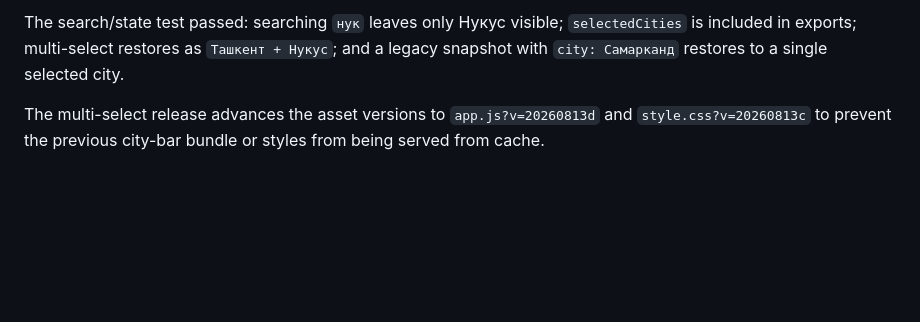
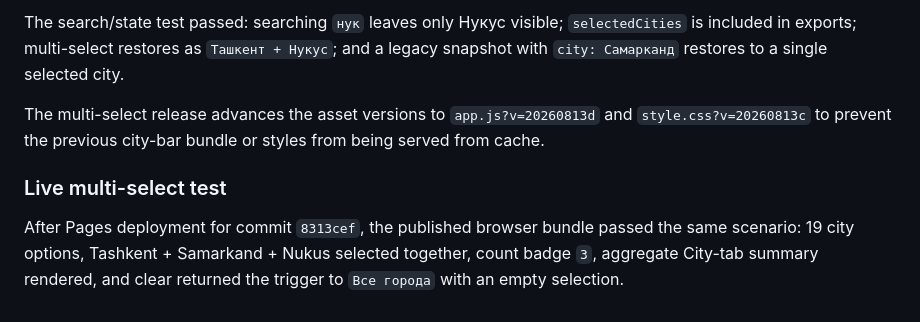
Before and after one commit to ekzotik-inc/heatmaps, a Markdown page: PROJECT_UPDATES.md, the part around the change. Drawn GitHub-style; blank space fills up the shorter version.

Commit message:
Document multi-city filter live test
Co-Authored-By: Manus AI <noreply@manus.ai>

```diff
--- a/PROJECT_UPDATES.md
+++ b/PROJECT_UPDATES.md
@@ -89,3 +89,7 @@ After the final local cache-bust reload, the selection test still passed with 19
 The search/state test passed: searching `нук` leaves only Нукус visible; `selectedCities` is included in exports; multi-select restores as `Ташкент + Нукус`; and a legacy snapshot with `city: Самарканд` restores to a single selected city.
 
 The multi-select release advances the asset versions to `app.js?v=20260813d` and `style.css?v=20260813c` to prevent the previous city-bar bundle or styles from being served from cache.
+
+### Live multi-select test
+
+After Pages deployment for commit `8313cef`, the published browser bundle passed the same scenario: 19 city options, Tashkent + Samarkand + Nukus selected together, count badge `3`, aggregate City-tab summary rendered, and clear returned the trigger to `Все города` with an empty selection.
```
